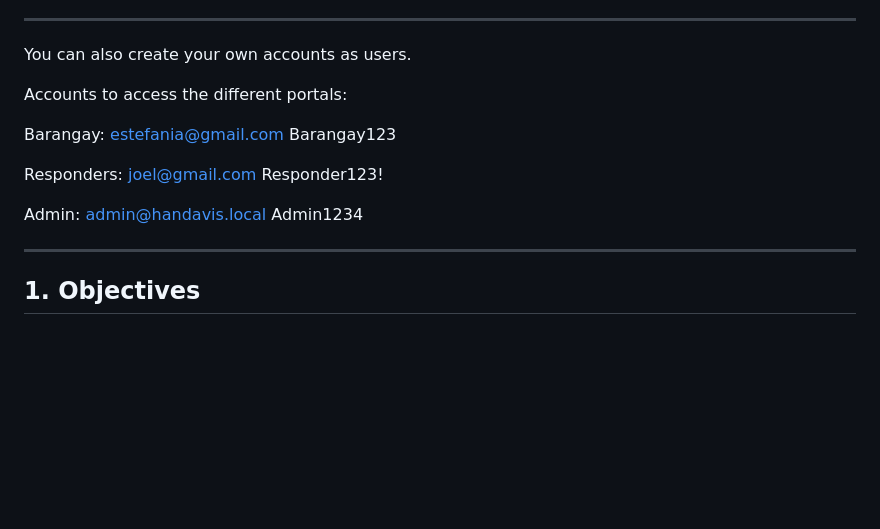
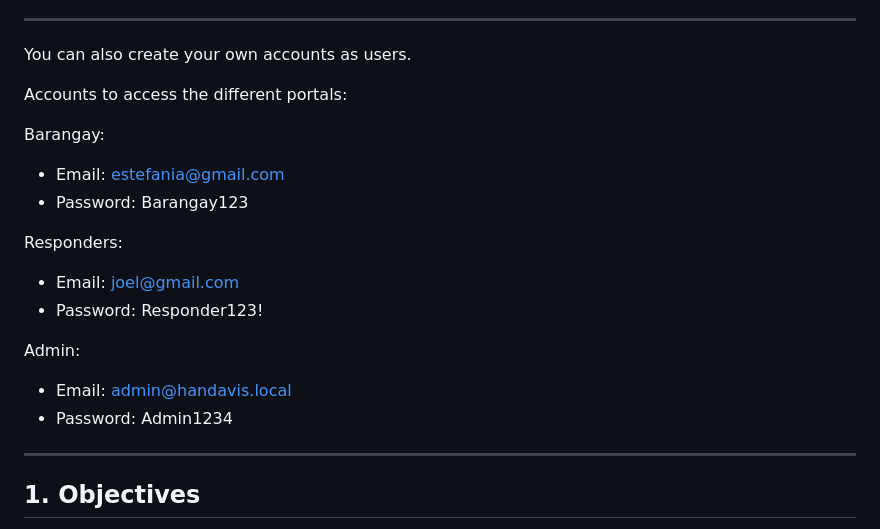
Before and after one commit to davedls/HANDAVis, a Markdown page: README.md, the part around the change. GitHub-like rendering; blank space fills up the shorter version.

```diff
--- a/README.md
+++ b/README.md
@@ -23,16 +23,16 @@ You can also create your own accounts as users.
 Accounts to access the different portals:
 
 Barangay:
-estefania@gmail.com
-Barangay123
+- Email: estefania@gmail.com
+- Password: Barangay123
 
 Responders:
-joel@gmail.com
-Responder123!
+- Email: joel@gmail.com
+- Password: Responder123!
 
 Admin:
-admin@handavis.local
-Admin1234
+- Email: admin@handavis.local
+- Password: Admin1234
 
 ---
 
```
